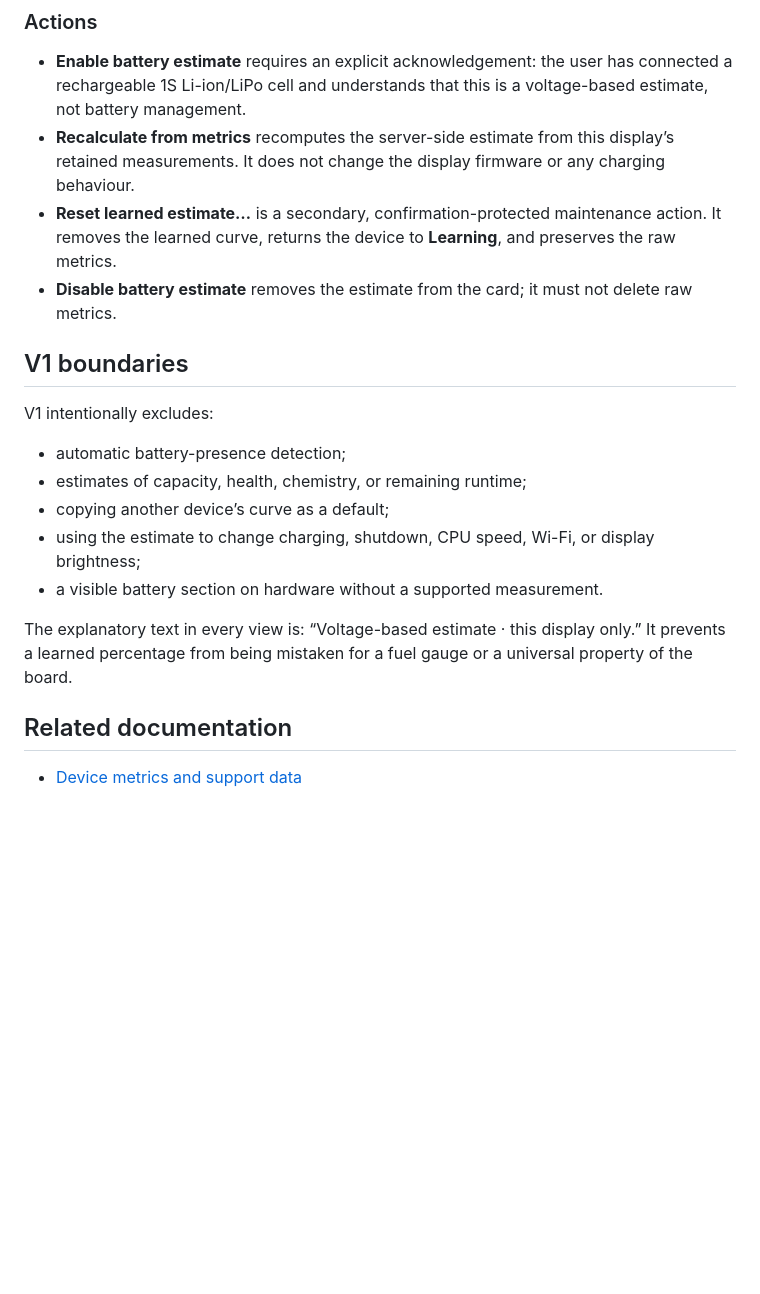
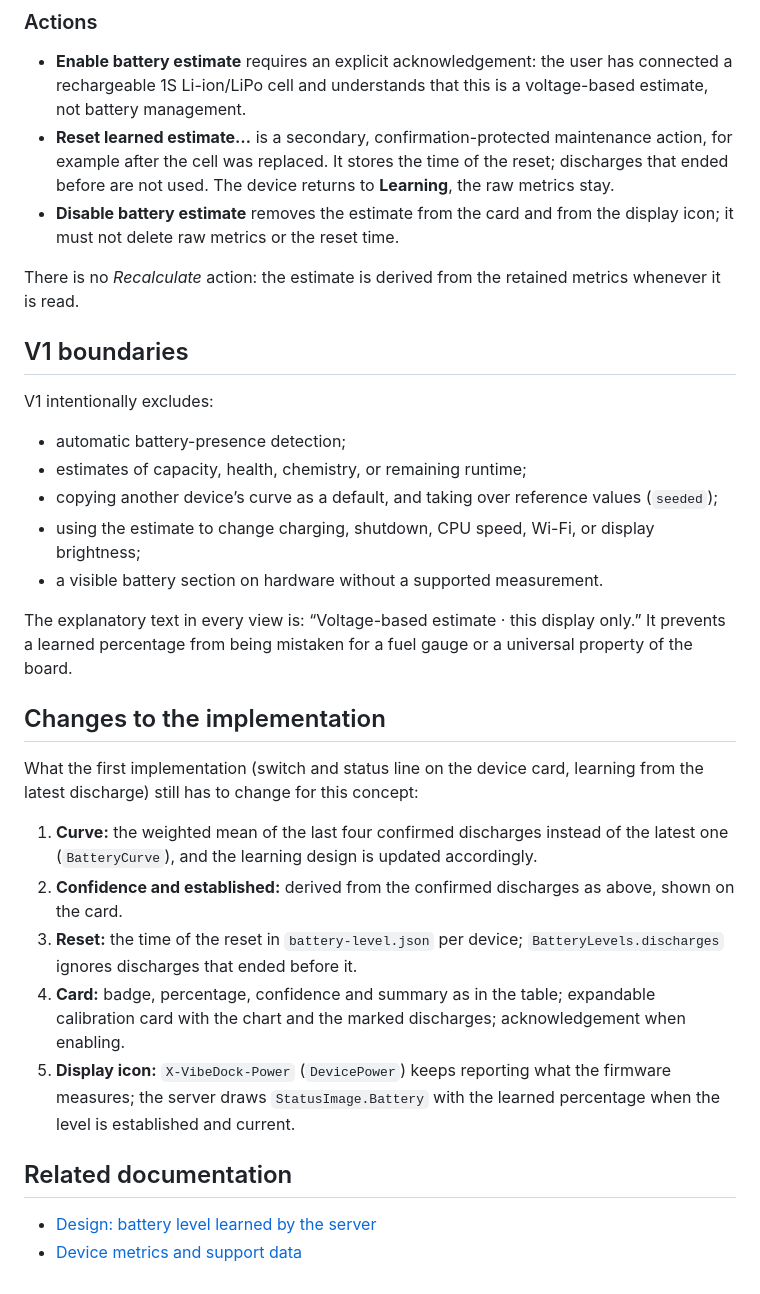
Before and after one commit to McFcologne/org.frifra.vibedock, a Markdown page: docs/design/battery-level-ui.md, the part around one of its changes. Rendered like a GitHub page; blank space fills up the shorter version.

```diff
--- a/docs/design/battery-level-ui.md
+++ b/docs/design/battery-level-ui.md
@@ -79,11 +111,13 @@ confirmed discharge markers explain the resulting curve. It belongs in the expan
 
 - **Enable battery estimate** requires an explicit acknowledgement: the user has connected a rechargeable 1S
   Li-ion/LiPo cell and understands that this is a voltage-based estimate, not battery management.
-- **Recalculate from metrics** recomputes the server-side estimate from this display’s retained measurements. It does
-  not change the display firmware or any charging behaviour.
-- **Reset learned estimate…** is a secondary, confirmation-protected maintenance action. It removes the learned curve,
-  returns the device to **Learning**, and preserves the raw metrics.
-- **Disable battery estimate** removes the estimate from the card; it must not delete raw metrics.
+- **Reset learned estimate…** is a secondary, confirmation-protected maintenance action, for example after the cell was
+  replaced. It stores the time of the reset; discharges that ended before are not used. The device returns to
+  **Learning**, the raw metrics stay.
+- **Disable battery estimate** removes the estimate from the card and from the display icon; it must not delete raw
+  metrics or the reset time.
+
+There is no *Recalculate* action: the estimate is derived from the retained metrics whenever it is read.
 
 ## V1 boundaries
 
@@ -91,13 +125,29 @@ V1 intentionally excludes:
 
 - automatic battery-presence detection;
 - estimates of capacity, health, chemistry, or remaining runtime;
-- copying another device’s curve as a default;
+- copying another device’s curve as a default, and taking over reference values (`seeded`);
 - using the estimate to change charging, shutdown, CPU speed, Wi-Fi, or display brightness;
 - a visible battery section on hardware without a supported measurement.
 
 The explanatory text in every view is: “Voltage-based estimate · this display only.” It prevents a learned percentage
 from being mistaken for a fuel gauge or a universal property of the board.
 
+## Changes to the implementation
+
+What the first implementation (switch and status line on the device card, learning from the latest discharge) still has to
+change for this concept:
+
+1. **Curve:** the weighted mean of the last four confirmed discharges instead of the latest one (`BatteryCurve`), and the
+   learning design is updated accordingly.
+2. **Confidence and established:** derived from the confirmed discharges as above, shown on the card.
+3. **Reset:** the time of the reset in `battery-level.json` per device; `BatteryLevels.discharges` ignores discharges that
+   ended before it.
+4. **Card:** badge, percentage, confidence and summary as in the table; expandable calibration card with the chart and the
+   marked discharges; acknowledgement when enabling.
+5. **Display icon:** `X-VibeDock-Power` (`DevicePower`) keeps reporting what the firmware measures; the server draws
+   `StatusImage.Battery` with the learned percentage when the level is established and current.
+
 ## Related documentation
 
+- [Design: battery level learned by the server](battery-learning.md)
 - [Device metrics and support data](device-logs.md)
```
Also changed, not shown: other parts of docs/design/battery-level-ui.md (+46 -14 lines).
